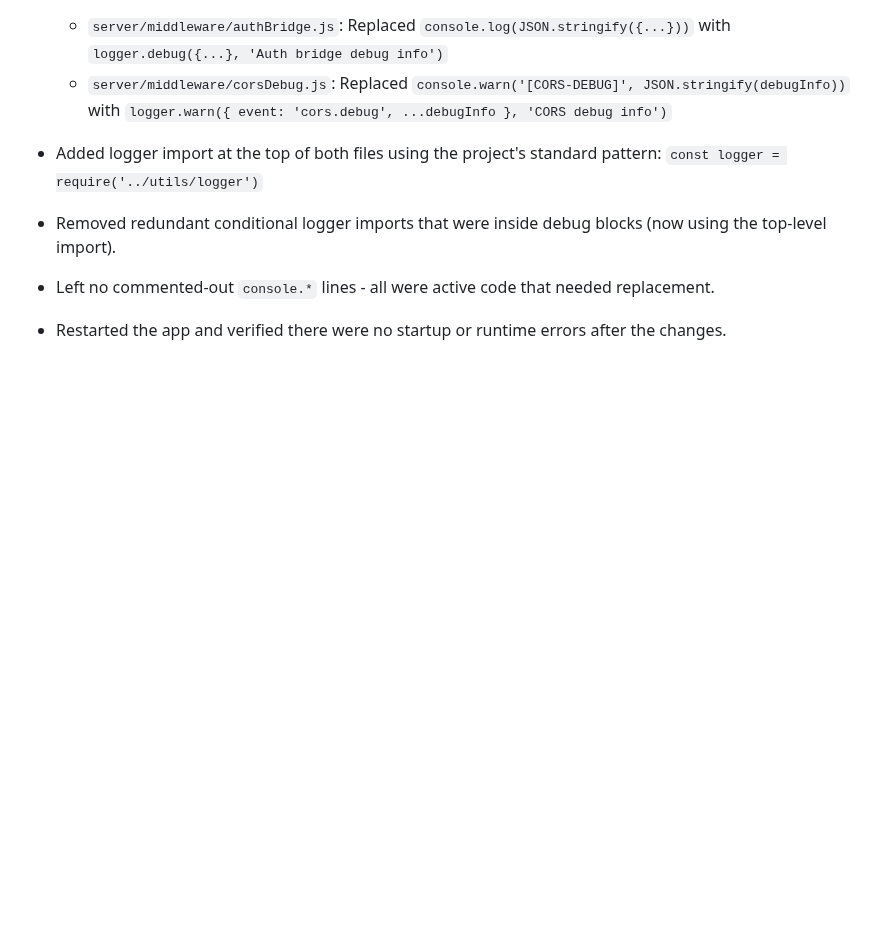
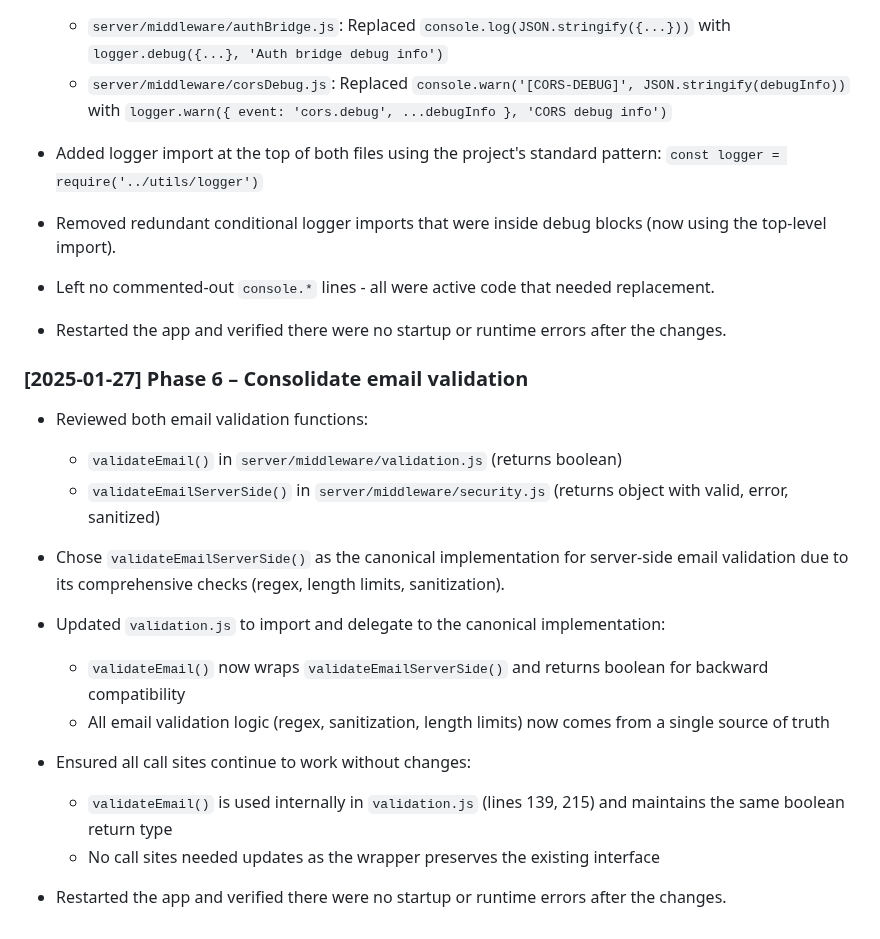
Before and after one commit to mediarcj/couplebinder, a Markdown page: CODEBASE_CLEANUP_AUDIT.md, the part around the change. GitHub-like rendering; blank space fills up the shorter version.

Commit message:
docs: record Phase 6 email validation consolidation

```diff
--- a/CODEBASE_CLEANUP_AUDIT.md
+++ b/CODEBASE_CLEANUP_AUDIT.md
@@ -418,3 +418,21 @@ This audit examined the Detechify codebase for dead code, redundant implementati
 - Left no commented-out `console.*` lines - all were active code that needed replacement.
 
 - Restarted the app and verified there were no startup or runtime errors after the changes.
+
+### [2025-01-27] Phase 6 – Consolidate email validation
+
+- Reviewed both email validation functions:
+  - `validateEmail()` in `server/middleware/validation.js` (returns boolean)
+  - `validateEmailServerSide()` in `server/middleware/security.js` (returns object with valid, error, sanitized)
+
+- Chose `validateEmailServerSide()` as the canonical implementation for server-side email validation due to its comprehensive checks (regex, length limits, sanitization).
+
+- Updated `validation.js` to import and delegate to the canonical implementation:
+  - `validateEmail()` now wraps `validateEmailServerSide()` and returns boolean for backward compatibility
+  - All email validation logic (regex, sanitization, length limits) now comes from a single source of truth
+
+- Ensured all call sites continue to work without changes:
+  - `validateEmail()` is used internally in `validation.js` (lines 139, 215) and maintains the same boolean return type
+  - No call sites needed updates as the wrapper preserves the existing interface
+
+- Restarted the app and verified there were no startup or runtime errors after the changes.
```
